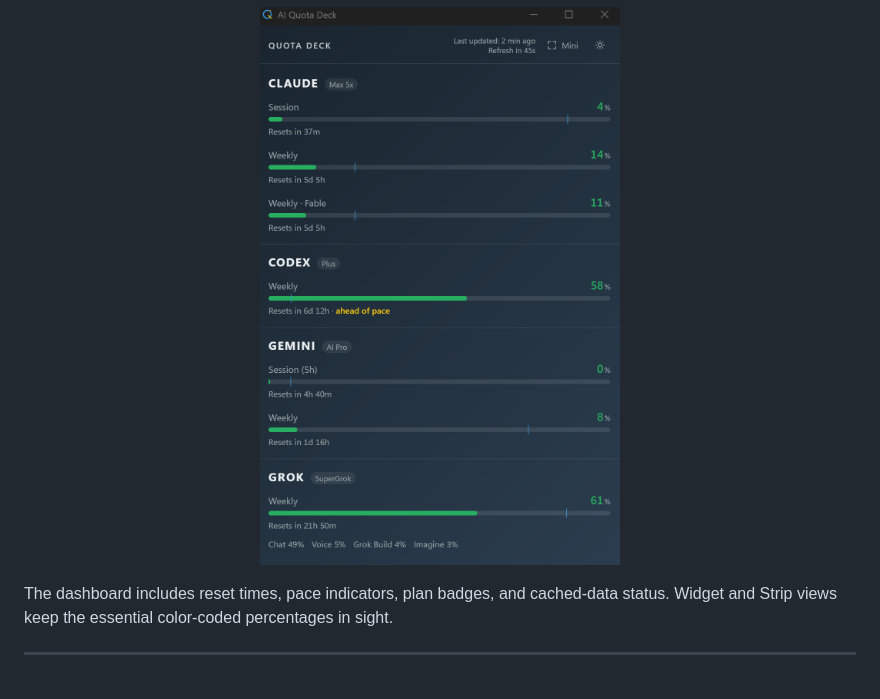
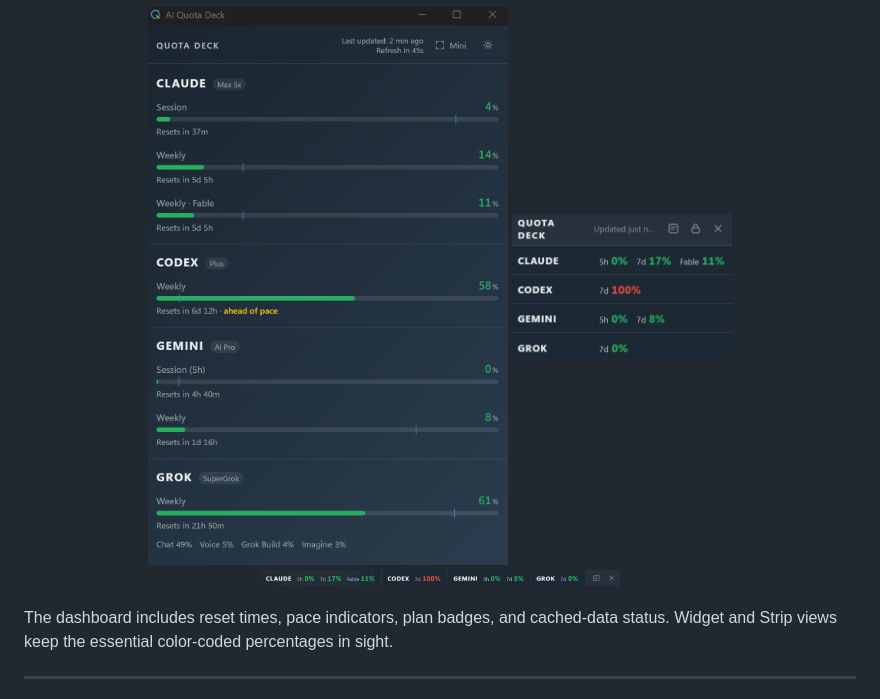
Before and after one commit to JoshuaWang2211/ai-quota-deck, a Markdown page: README.md, the part around the change. Rendered like a GitHub page; pictures changed too: assets/screenshot2.png (added), assets/screenshot3.png (added).

Commit message:
docs: add screenshot2.png and screenshot3.png to READMEs

```diff
--- a/README.md
+++ b/README.md
@@ -10,6 +10,8 @@ A Windows tray dashboard for Claude Code, Codex, Gemini, and Grok usage limits.
 
 <p align="center">
   <img src="./assets/screenshot.png" alt="AI Quota Deck full dashboard in dark mode" width="420">
+  <img src="./assets/screenshot2.png" alt="AI Quota Deck widget view" width="220">
+  <img src="./assets/screenshot3.png" alt="AI Quota Deck strip view" width="360">
 </p>
 
 The dashboard includes reset times, pace indicators, plan badges, and cached-data status. Widget and Strip views keep the essential color-coded percentages in sight.
```
Also changed, not shown: README.zh-TW.md (+3 -1 lines).
